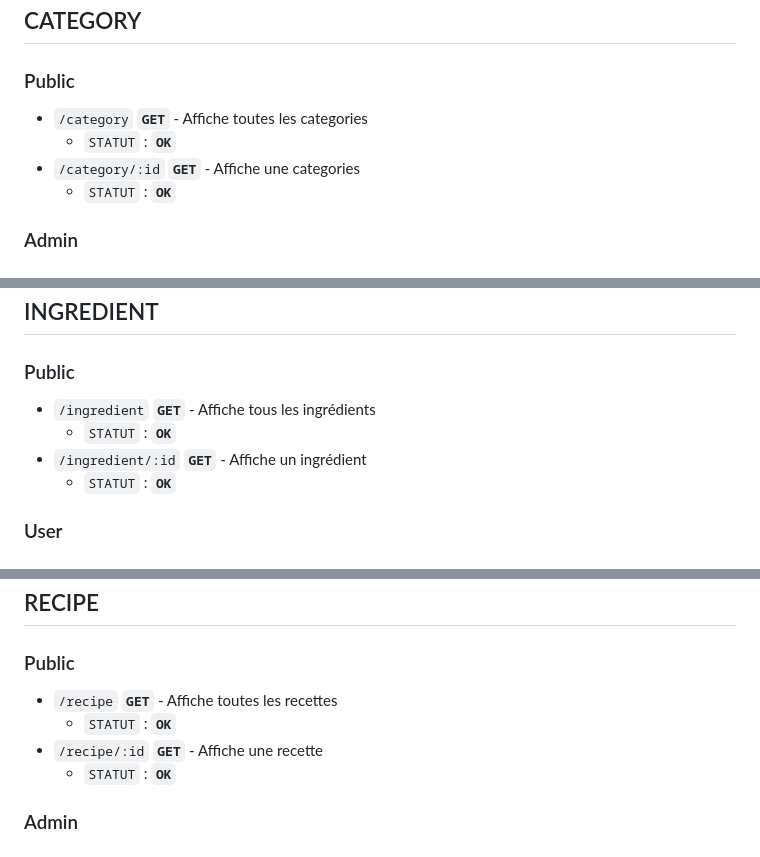
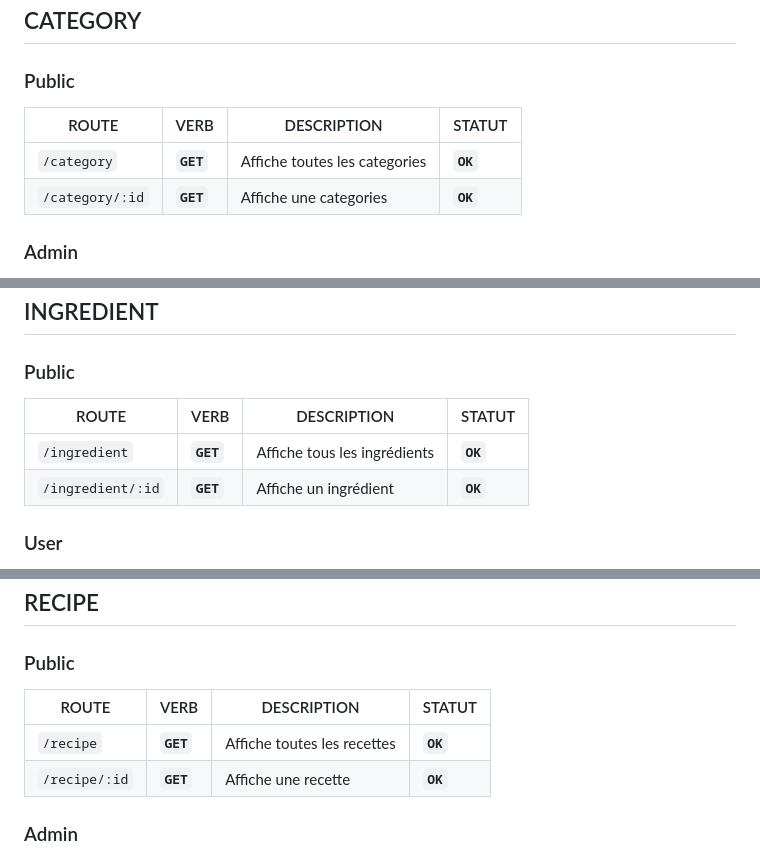
Before and after one commit to AntoinePeral/Ofrigo-back, a Markdown page: README.md, 3 parts joined by grey strips. Drawn GitHub-style.

Commit message:
maj router

```diff
--- a/README.md
+++ b/README.md
@@ -39,10 +30,9 @@
 ## CATEGORY
 
 ### Public
-
-- `/category` <span style="color:green"><strong>`GET`</strong></span> - Affiche toutes les categories
-  - `STATUT` :  <span style="color:green"><strong>`OK`</strong></span>
-- `/category/:id` <span style="color:green"><strong>`GET`</strong></span> - Affiche une categories
-  - `STATUT` : <span style="color:green"><strong>`OK`</strong></span>
+|ROUTE|VERB|DESCRIPTION|STATUT|
+|---|---|---|---|
+|`/category`|<span style="color:green"><strong>`GET`</strong></span>|Affiche toutes les categories|<span style="color:green"><strong>`OK`</strong></span>|
+|`/category/:id`|<span style="color:green"><strong>`GET`</strong></span>|Affiche une categories|<span style="color:green"><strong>`OK`</strong></span>|
 
 ### Admin
@@ -61,10 +47,9 @@
 ## INGREDIENT
 
 ### Public
-
-- `/ingredient` <span style="color:green"><strong>`GET`</strong></span> - Affiche tous les ingrédients
-  - `STATUT` :  <span style="color:green"><strong>`OK`</strong></span>
-- `/ingredient/:id` <span style="color:green"><strong>`GET`</strong></span> - Affiche un ingrédient
-  - `STATUT` :  <span style="color:green"><strong>`OK`</strong></span>
+|ROUTE|VERB|DESCRIPTION|STATUT|
+|---|---|---|---|
+|`/ingredient`|<span style="color:green"><strong>`GET`</strong></span>|Affiche tous les ingrédients|<span style="color:green"><strong>`OK`</strong></span>|
+|`/ingredient/:id`|<span style="color:green"><strong>`GET`</strong></span>|Affiche un ingrédient|<span style="color:green"><strong>`OK`</strong></span>|
 
 ### User
@@ -123,10 +95,9 @@
 ## RECIPE
 
 ### Public
-
-- `/recipe` <span style="color:green"><strong>`GET`</strong></span> - Affiche toutes les recettes
-  - `STATUT` :  <span style="color:green"><strong>`OK`</strong></span>
-- `/recipe/:id` <span style="color:green"><strong>`GET`</strong></span> - Affiche une recette
-  - `STATUT` :  <span style="color:green"><strong>`OK`</strong></span>
+|ROUTE|VERB|DESCRIPTION|STATUT|
+|---|---|---|---|
+|`/recipe`|<span style="color:green"><strong>`GET`</strong></span>|Affiche toutes les recettes|<span style="color:green"><strong>`OK`</strong></span>|
+|`/recipe/:id`|<span style="color:green"><strong>`GET`</strong></span>|Affiche une recette|<span style="color:green"><strong>`OK`</strong></span>|
 
 ### Admin
```
Also changed, not shown: other parts of README.md (+70 -105 lines).
